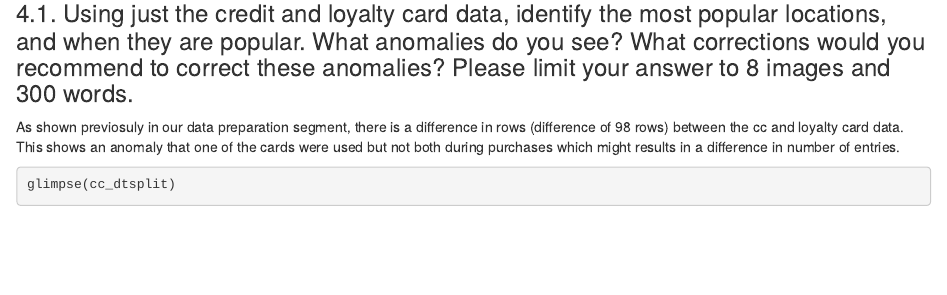
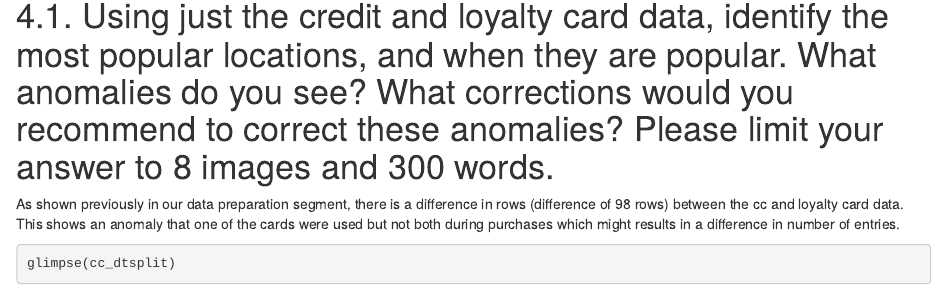
Before and after one commit to ongcheehong/VA-assignment, an R Markdown document (_posts/2021-07-28-vast-challenge-assignment-part-2/vast-challenge-assignment-part-2.Rmd): the page in a window 1100 px wide, from 1360 px down before the commit and from 1370 px down after it, so that both start at the same text. Rendered offline with R 4.5, knitr and Pandoc, with nearby package versions; drawn as R Markdown's standard HTML page in place of the format the file asks for; some code elsewhere in the file could not run offline.

Commit message:
Twenty secondth Commit

````diff
--- a/_posts/2021-07-28-vast-challenge-assignment-part-2/vast-challenge-assignment-part-2.Rmd
+++ b/_posts/2021-07-28-vast-challenge-assignment-part-2/vast-challenge-assignment-part-2.Rmd
@@ -73,11 +73,11 @@ loyalty_dt <- rename(loyalty, date = timestamp)
 
 # 4. Answers
 
-### 4.1.  Using just the credit and loyalty card data, identify the most popular locations, and when they are popular. What anomalies do you see? What corrections would you recommend to correct these anomalies? Please limit your answer to 8 images and 300 words.
+# 4.1.  Using just the credit and loyalty card data, identify the most popular locations, and when they are popular. What anomalies do you see? What corrections would you recommend to correct these anomalies? Please limit your answer to 8 images and 300 words.
 
 
 
-As shown previosuly in our data preparation segment, there is a difference in rows (difference of 98 rows) between the cc and loyalty card data. This shows an anomaly that one of the cards were used but not both during purchases which might results in a difference in number of entries.
+As shown previously in our data preparation segment, there is a difference in rows (difference of 98 rows) between the cc and loyalty card data. This shows an anomaly that one of the cards were used but not both during purchases which might results in a difference in number of entries.
 
 
 ```{r}
````
Also changed, not shown: _posts/2021-07-28-vast-challenge-assignment-part-2/vast-challenge-assignment-part-2.html, _posts/2021-07-28-vast-challenge-assignment-part-2/vast-challenge-assignment-part-2.Rmd (2 more changed lines), 3 other files.
